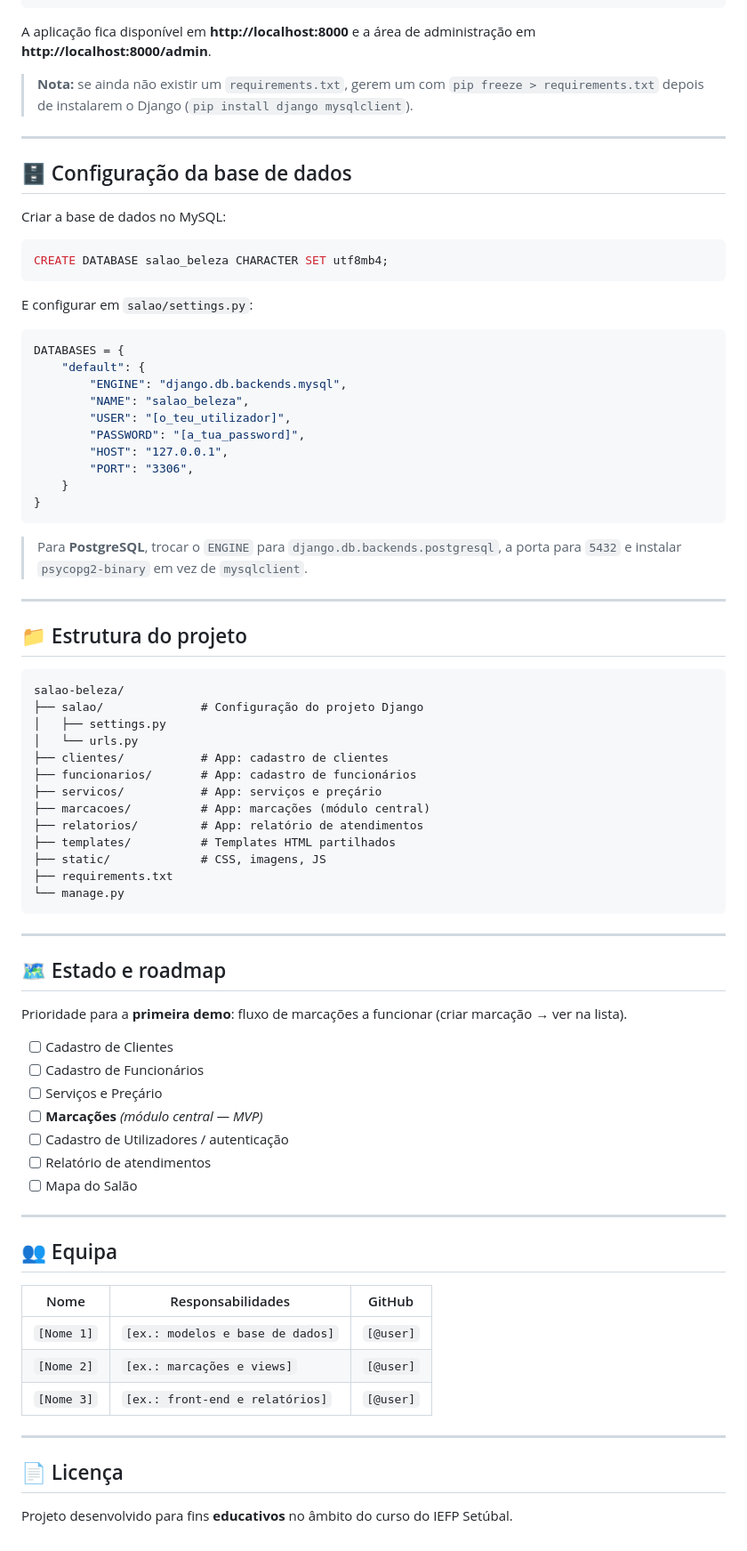
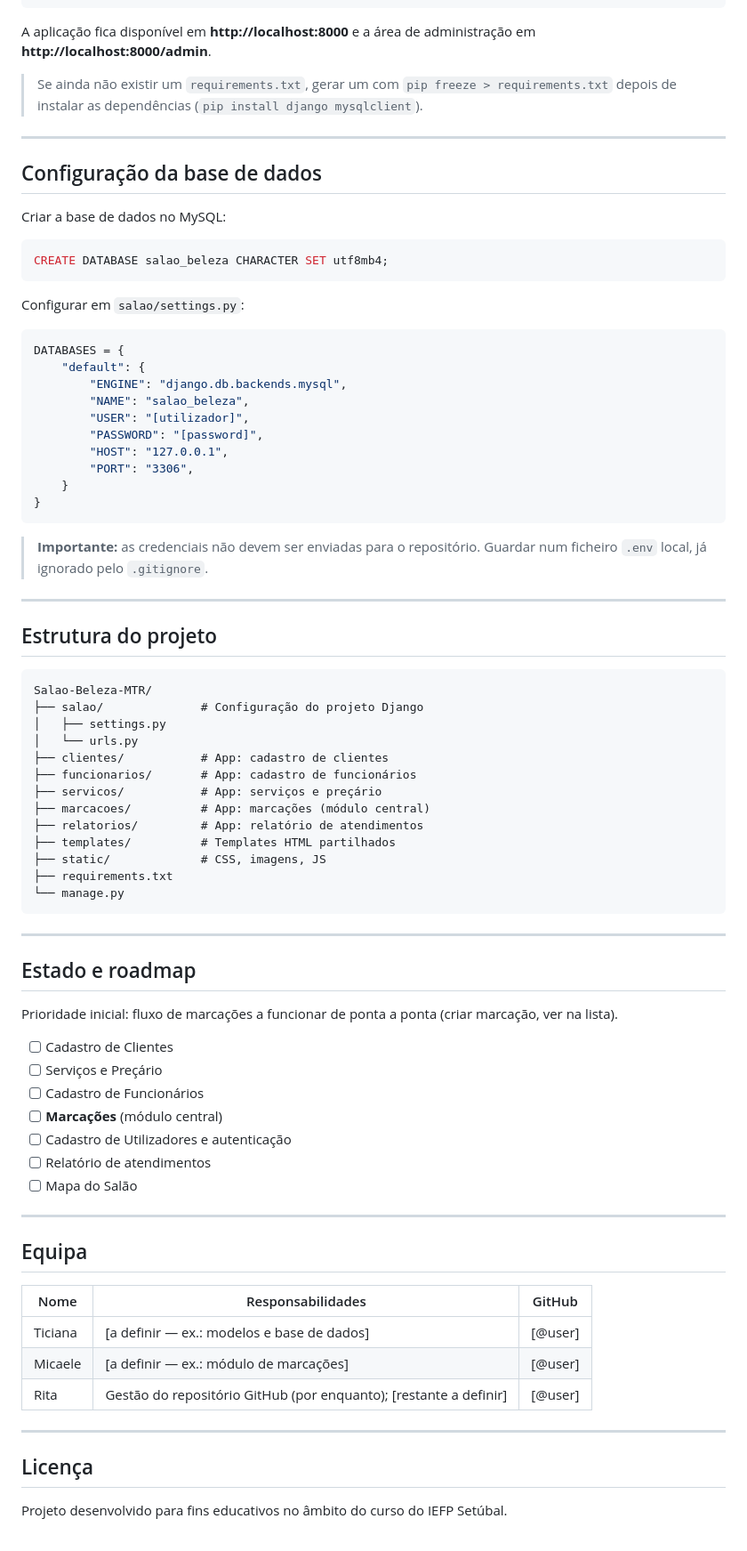
Before and after one commit to RLair-bit/Salao-Beleza-MTR, a Markdown page: README.md, the part around one of its changes. Shown at 89% size. Drawn GitHub-style.

````diff
--- a/README.md
+++ b/README.md
@@ -100,11 +113,11 @@ python manage.py runserver
 
 A aplicação fica disponível em **http://localhost:8000** e a área de administração em **http://localhost:8000/admin**.
 
-> **Nota:** se ainda não existir um `requirements.txt`, gerem um com `pip freeze > requirements.txt` depois de instalarem o Django (`pip install django mysqlclient`).
+> Se ainda não existir um `requirements.txt`, gerar um com `pip freeze > requirements.txt` depois de instalar as dependências (`pip install django mysqlclient`).
 
 ---
 
-## 🗄️ Configuração da base de dados
+## Configuração da base de dados
 
 Criar a base de dados no MySQL:
 
@@ -112,29 +125,29 @@ Criar a base de dados no MySQL:
 CREATE DATABASE salao_beleza CHARACTER SET utf8mb4;
 ```
 
-E configurar em `salao/settings.py`:
+Configurar em `salao/settings.py`:
 
 ```python
 DATABASES = {
     "default": {
         "ENGINE": "django.db.backends.mysql",
         "NAME": "salao_beleza",
-        "USER": "[o_teu_utilizador]",
-        "PASSWORD": "[a_tua_password]",
+        "USER": "[utilizador]",
+        "PASSWORD": "[password]",
         "HOST": "127.0.0.1",
         "PORT": "3306",
     }
 }
 ```
 
-> Para **PostgreSQL**, trocar o `ENGINE` para `django.db.backends.postgresql`, a porta para `5432` e instalar `psycopg2-binary` em vez de `mysqlclient`.
+> **Importante:** as credenciais não devem ser enviadas para o repositório. Guardar num ficheiro `.env` local, já ignorado pelo `.gitignore`.
 
 ---
 
-## 📁 Estrutura do projeto
+## Estrutura do projeto
 
 ```
-salao-beleza/
+Salao-Beleza-MTR/
 ├── salao/              # Configuração do projeto Django
 │   ├── settings.py
 │   └── urls.py
@@ -151,30 +164,30 @@ salao-beleza/
 
 ---
 
-## 🗺️ Estado e roadmap
+## Estado e roadmap
 
-Prioridade para a **primeira demo**: fluxo de marcações a funcionar (criar marcação → ver na lista).
+Prioridade inicial: fluxo de marcações a funcionar de ponta a ponta (criar marcação, ver na lista).
 
 - [ ] Cadastro de Clientes
+- [ ] Serviços e Preçário
 - [ ] Cadastro de Funcionários
-- [ ] Serviços e Preçário
-- [ ] **Marcações** *(módulo central — MVP)*
-- [ ] Cadastro de Utilizadores / autenticação
+- [ ] **Marcações** (módulo central)
+- [ ] Cadastro de Utilizadores e autenticação
 - [ ] Relatório de atendimentos
 - [ ] Mapa do Salão
 
 ---
 
-## 👥 Equipa
+## Equipa
 
 | Nome | Responsabilidades | GitHub |
 |---|---|---|
-| `[Nome 1]` | `[ex.: modelos e base de dados]` | `[@user]` |
-| `[Nome 2]` | `[ex.: marcações e views]` | `[@user]` |
-| `[Nome 3]` | `[ex.: front-end e relatórios]` | `[@user]` |
+| Ticiana | [a definir — ex.: modelos e base de dados] | [@user] |
+| Micaele | [a definir — ex.: módulo de marcações] | [@user] |
+| Rita | Gestão do repositório GitHub (por enquanto); [restante a definir] | [@user] |
 
 ---
 
-## 📄 Licença
+## Licença
 
-Projeto desenvolvido para fins **educativos** no âmbito do curso do IEFP Setúbal.
+Projeto desenvolvido para fins educativos no âmbito do curso do IEFP Setúbal.
````
Also changed, not shown: other parts of README.md (+45 -32 lines).
